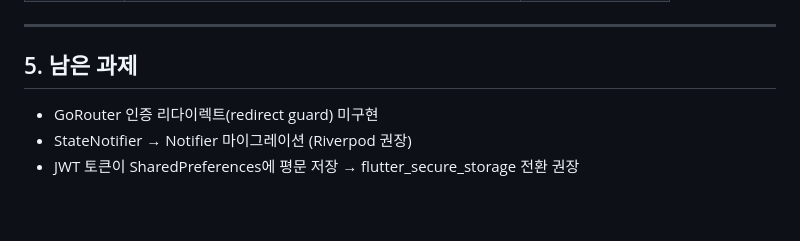
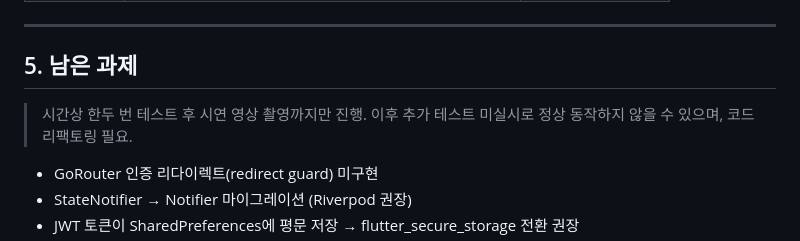
Before and after one commit to MEDILUX-club/DDUDUK, a Markdown page: README.md, the part around the change. Drawn GitHub-style; blank space fills up the shorter version.

Commit message:
docs: 남은 과제 테스트 현황 추가

```diff
--- a/README.md
+++ b/README.md
@@ -110,6 +110,8 @@ Screen (UI)  →  Provider (상태관리)  →  Repository (API 호출)  →  Ap
 
 ## 5. 남은 과제
 
+> 시간상 한두 번 테스트 후 시연 영상 촬영까지만 진행. 이후 추가 테스트 미실시로 정상 동작하지 않을 수 있으며, 코드 리팩토링 필요.
+
 - GoRouter 인증 리다이렉트(redirect guard) 미구현
 - StateNotifier → Notifier 마이그레이션 (Riverpod 권장)
 - JWT 토큰이 SharedPreferences에 평문 저장 → flutter_secure_storage 전환 권장
```
